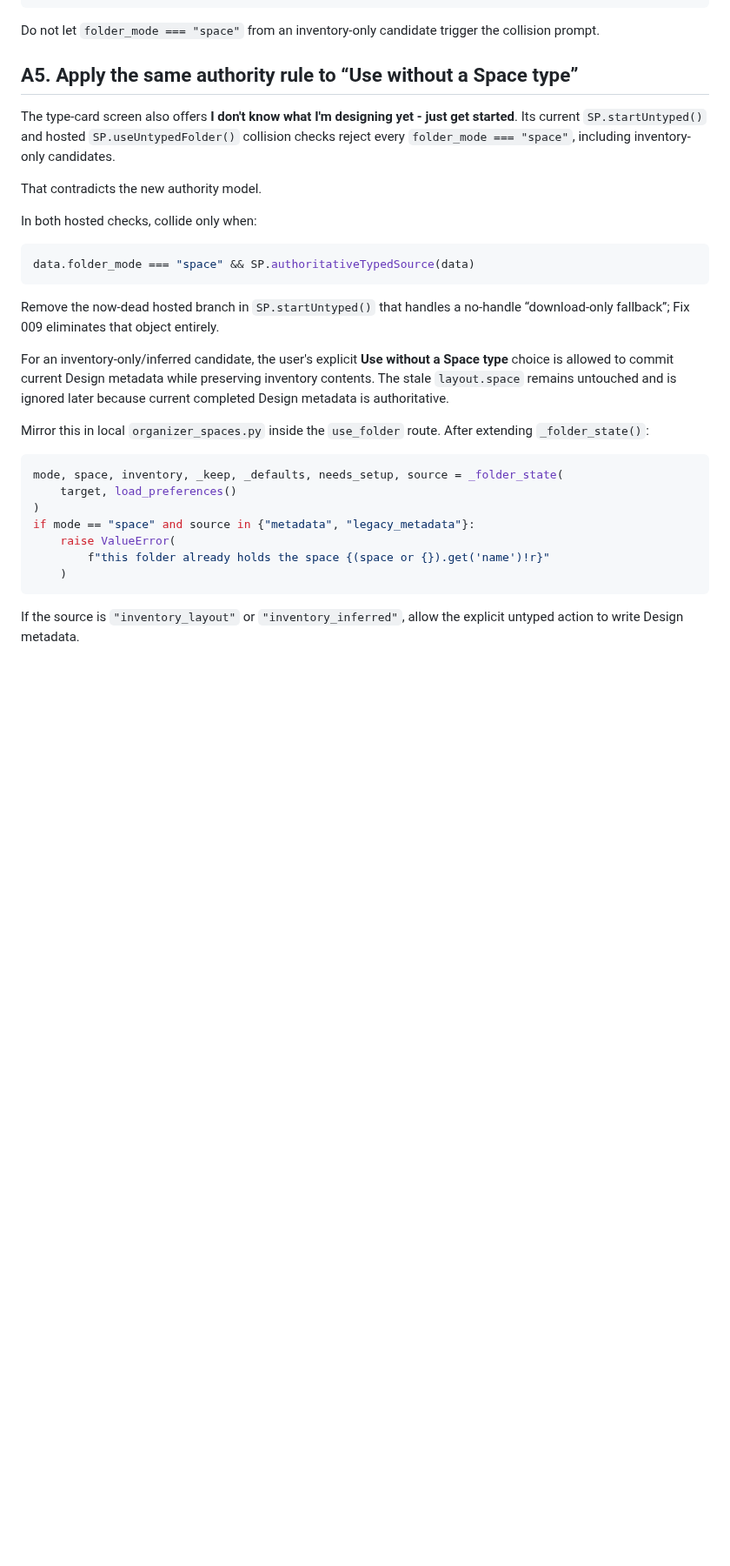
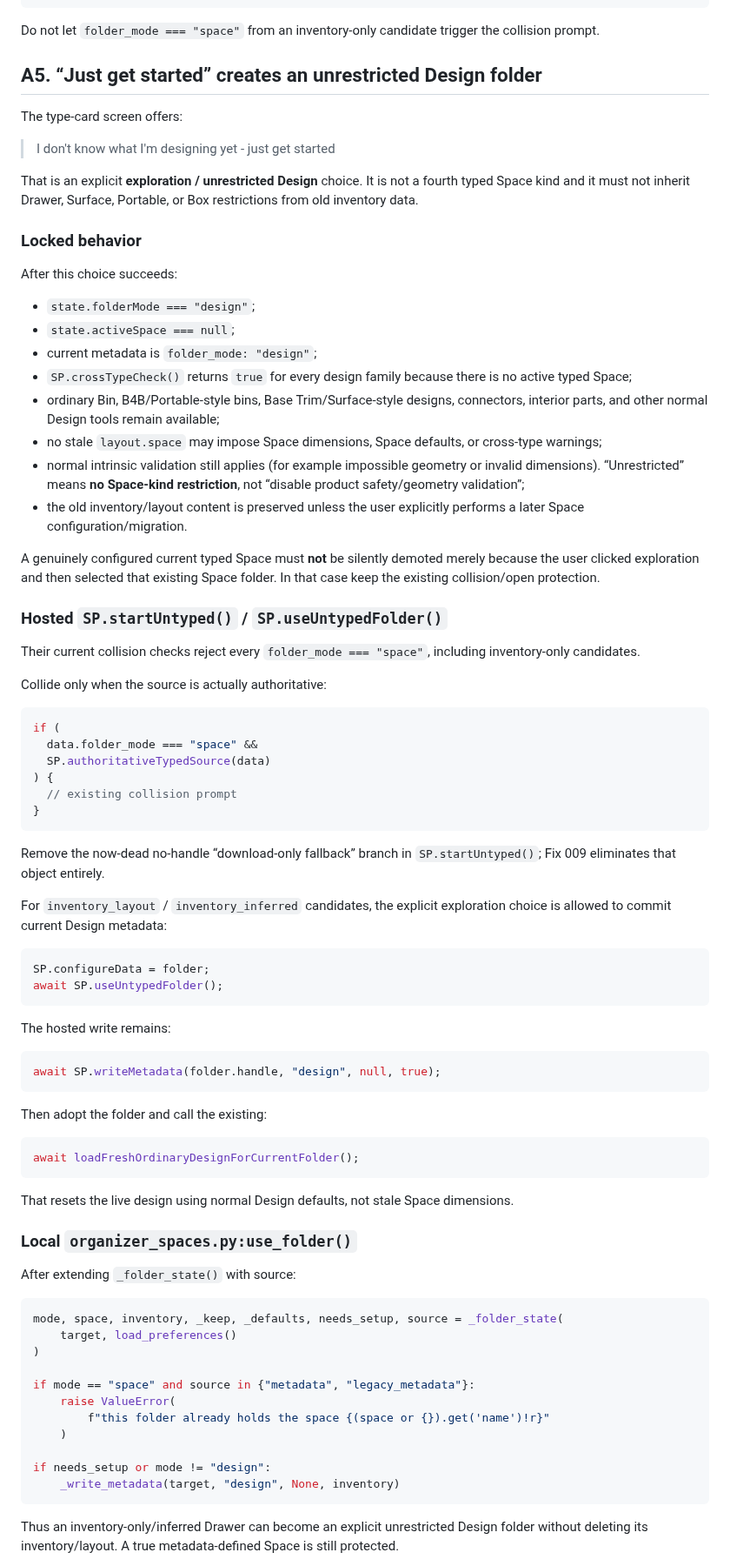
Before and after one commit to happydadto5/Wavefinity, a Markdown page: fixes/fix-009.md, the part around one of its changes. Shown at 87% size. Drawn GitHub-style; blank space fills up the shorter version.

Commit message:
Help Code: define unrestricted exploration mode in Fix 009

````diff
--- a/fixes/fix-009.md
+++ b/fixes/fix-009.md
@@ -379,33 +379,84 @@ if (data.exists) {
 
 Do not let `folder_mode === "space"` from an inventory-only candidate trigger the collision prompt.
 
-## A5. Apply the same authority rule to “Use without a Space type”
+## A5. “Just get started” creates an unrestricted Design folder
 
-The type-card screen also offers **I don't know what I'm designing yet - just get started**. Its current `SP.startUntyped()` and hosted `SP.useUntypedFolder()` collision checks reject every `folder_mode === "space"`, including inventory-only candidates.
+The type-card screen offers:
 
-That contradicts the new authority model.
+> I don't know what I'm designing yet - just get started
 
-In both hosted checks, collide only when:
+That is an explicit **exploration / unrestricted Design** choice. It is not a fourth typed Space kind and it must not inherit Drawer, Surface, Portable, or Box restrictions from old inventory data.
+
+### Locked behavior
+
+After this choice succeeds:
+
+- `state.folderMode === "design"`;
+- `state.activeSpace === null`;
+- current metadata is `folder_mode: "design"`;
+- `SP.crossTypeCheck()` returns `true` for every design family because there is no active typed Space;
+- ordinary Bin, B4B/Portable-style bins, Base Trim/Surface-style designs, connectors, interior parts, and other normal Design tools remain available;
+- no stale `layout.space` may impose Space dimensions, Space defaults, or cross-type warnings;
+- normal intrinsic validation still applies (for example impossible geometry or invalid dimensions). “Unrestricted” means **no Space-kind restriction**, not “disable product safety/geometry validation”;
+- the old inventory/layout content is preserved unless the user explicitly performs a later Space configuration/migration.
+
+A genuinely configured current typed Space must **not** be silently demoted merely because the user clicked exploration and then selected that existing Space folder. In that case keep the existing collision/open protection.
+
+### Hosted `SP.startUntyped()` / `SP.useUntypedFolder()`
+
+Their current collision checks reject every `folder_mode === "space"`, including inventory-only candidates.
+
+Collide only when the source is actually authoritative:
 
 ```js
-data.folder_mode === "space" && SP.authoritativeTypedSource(data)
+if (
+  data.folder_mode === "space" &&
+  SP.authoritativeTypedSource(data)
+) {
+  // existing collision prompt
+}
 ```
 
-Remove the now-dead hosted branch in `SP.startUntyped()` that handles a no-handle “download-only fallback”; Fix 009 eliminates that object entirely.
+Remove the now-dead no-handle “download-only fallback” branch in `SP.startUntyped()`; Fix 009 eliminates that object entirely.
 
-For an inventory-only/inferred candidate, the user's explicit **Use without a Space type** choice is allowed to commit current Design metadata while preserving inventory contents. The stale `layout.space` remains untouched and is ignored later because current completed Design metadata is authoritative.
+For `inventory_layout` / `inventory_inferred` candidates, the explicit exploration choice is allowed to commit current Design metadata:
 
-Mirror this in local `organizer_spaces.py` inside the `use_folder` route. After extending `_folder_state()`:
+```js
+SP.configureData = folder;
+await SP.useUntypedFolder();
+```
+
+The hosted write remains:
+
+```js
+await SP.writeMetadata(folder.handle, "design", null, true);
+```
+
+Then adopt the folder and call the existing:
+
+```js
+await loadFreshOrdinaryDesignForCurrentFolder();
+```
+
+That resets the live design using normal Design defaults, not stale Space dimensions.
+
+### Local `organizer_spaces.py:use_folder()`
+
+After extending `_folder_state()` with source:
 
 ```python
 mode, space, inventory, _keep, _defaults, needs_setup, source = _folder_state(
     target, load_preferences()
 )
+
 if mode == "space" and source in {"metadata", "legacy_metadata"}:
     raise ValueError(
         f"this folder already holds the space {(space or {}).get('name')!r}"
     )
+
+if needs_setup or mode != "design":
+    _write_metadata(target, "design", None, inventory)
 ```
 
-If the source is `"inventory_layout"` or `"inventory_inferred"`, allow the explicit untyped action to write Design metadata.
+Thus an inventory-only/inferred Drawer can become an explicit unrestricted Design folder without deleting its inventory/layout. A true metadata-defined Space is still protected.
 
````
Also changed, not shown: other parts of fixes/fix-009.md (+31 -2 lines).
